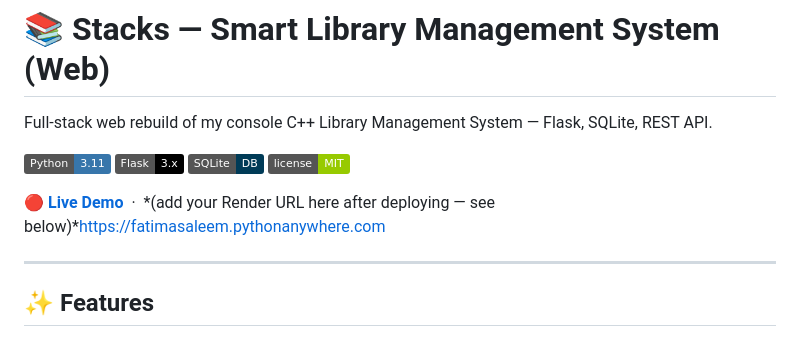
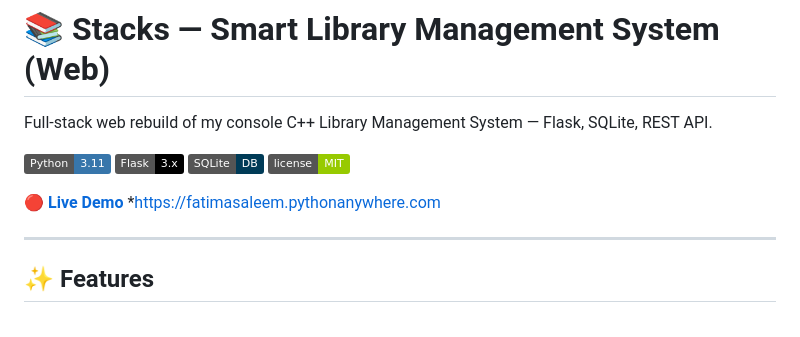
Before and after one commit to Fatima-46/stacks-library-system, a Markdown page: README.md, the part around the change. Drawn GitHub-style; badges without logos.

Commit message:
Fix live demo link formatting in README
Updated live demo link formatting in README.

```diff
--- a/README.md
+++ b/README.md
@@ -7,7 +7,7 @@ Full-stack web rebuild of my console C++ Library Management System — Flask, SQ
 ![SQLite](https://img.shields.io/badge/SQLite-DB-003B57?logo=sqlite&logoColor=white)
 ![License](https://img.shields.io/badge/license-MIT-green)
 
-**[🔴 Live Demo](#)** &nbsp;·&nbsp; *(add your Render URL here after deploying — see below)*https://fatimasaleem.pythonanywhere.com
+**[🔴 Live Demo](#)** *https://fatimasaleem.pythonanywhere.com
 
 ---
 
```
